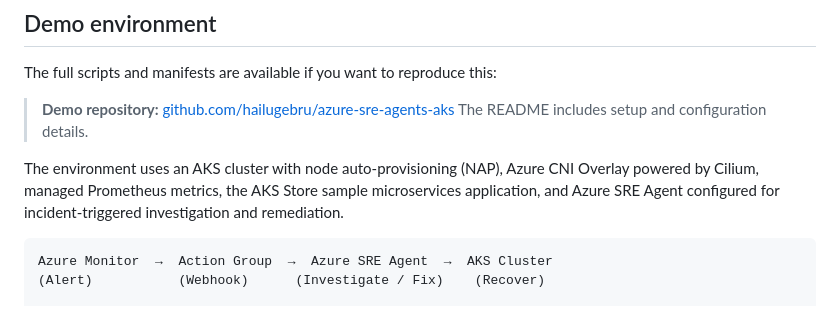
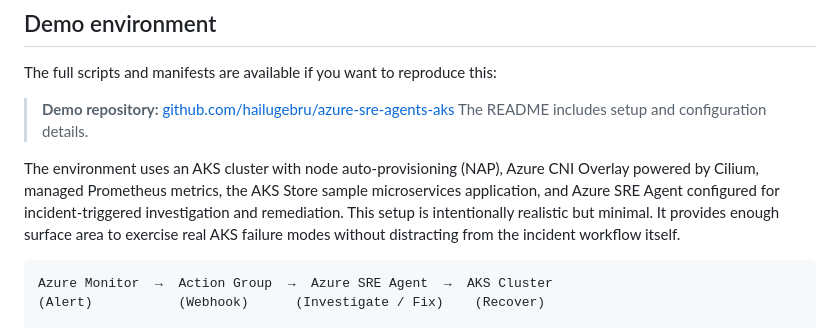
Before and after one commit to hailugebru/azure-sre-agents-aks, a Markdown page: blog/blog04142016.md, the part around the change. Rendered like a GitHub page.

Commit message:
Update blog post content

````diff
--- a/blog/blog04142016.md
+++ b/blog/blog04142016.md
@@ -38,7 +38,7 @@ The full scripts and manifests are available if you want to reproduce this:
 > **Demo repository:** [github.com/hailugebru/azure-sre-agents-aks](https://github.com/hailugebru/azure-sre-agents-aks)
 > The README includes setup and configuration details.
 
-The environment uses an AKS cluster with node auto-provisioning (NAP), Azure CNI Overlay powered by Cilium, managed Prometheus metrics, the AKS Store sample microservices application, and Azure SRE Agent configured for incident-triggered investigation and remediation.
+The environment uses an AKS cluster with node auto-provisioning (NAP), Azure CNI Overlay powered by Cilium, managed Prometheus metrics, the AKS Store sample microservices application, and Azure SRE Agent configured for incident-triggered investigation and remediation. This setup is intentionally realistic but minimal. It provides enough surface area to exercise real AKS failure modes without distracting from the incident workflow itself.
 
 ```
 Azure Monitor  →  Action Group  →  Azure SRE Agent  →  AKS Cluster
````
